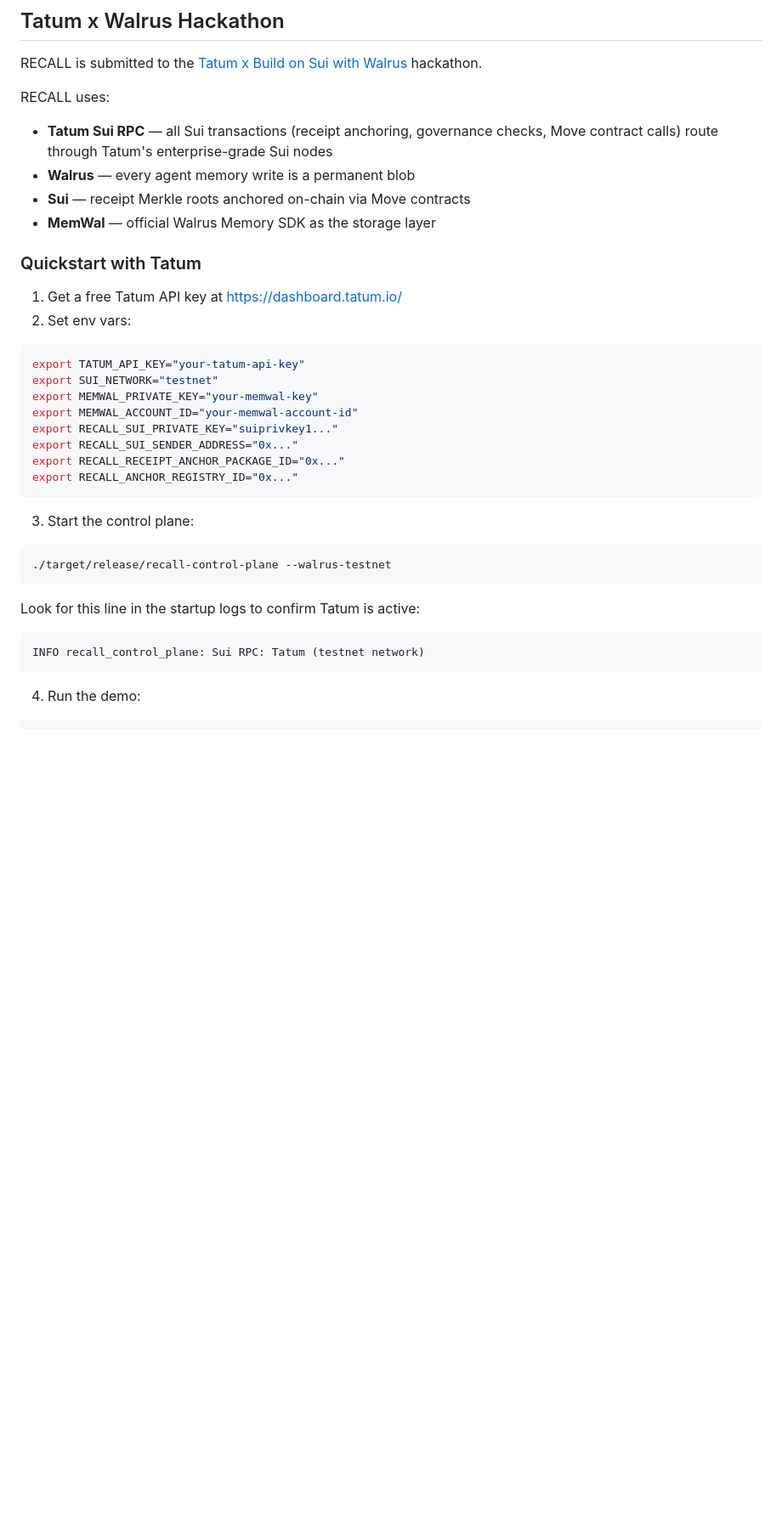
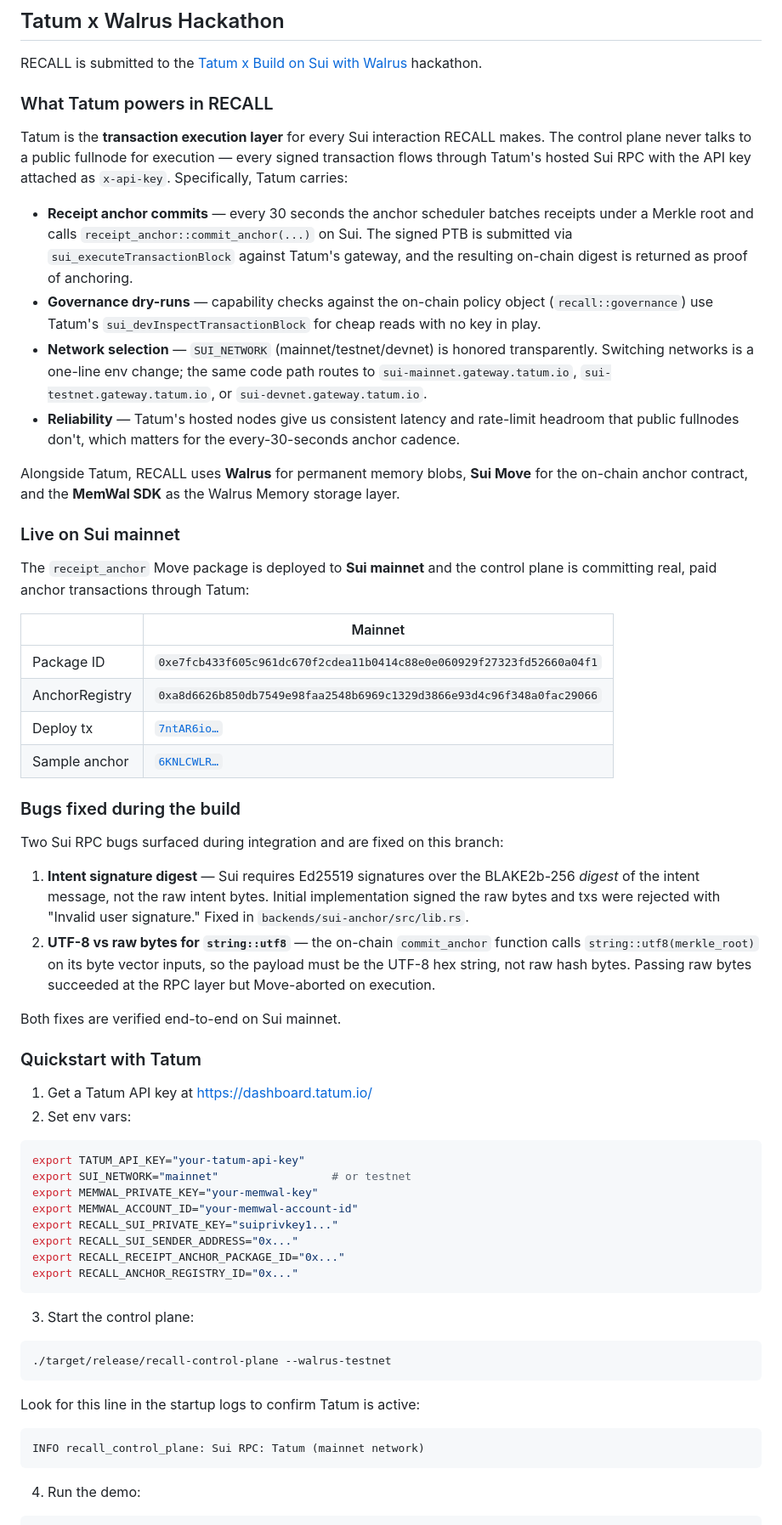
Before and after one commit to KZN-Labs/Recall, a Markdown page: README.md, the part around one of its changes. Shown at 85% size. Drawn GitHub-style; blank space fills up the shorter version.

Commit message:
docs(readme): expand Tatum section — what it powers, mainnet deploy, fixes

````diff
--- a/README.md
+++ b/README.md
@@ -8,20 +8,68 @@
 
 RECALL is submitted to the [Tatum x Build on Sui with Walrus](https://tatum.io) hackathon.
 
-RECALL uses:
-- **Tatum Sui RPC** — all Sui transactions (receipt anchoring, governance checks, Move contract calls) route through Tatum's enterprise-grade Sui nodes
-- **Walrus** — every agent memory write is a permanent blob
-- **Sui** — receipt Merkle roots anchored on-chain via Move contracts
-- **MemWal** — official Walrus Memory SDK as the storage layer
+### What Tatum powers in RECALL
+
+Tatum is the **transaction execution layer** for every Sui interaction RECALL
+makes. The control plane never talks to a public fullnode for execution — every
+signed transaction flows through Tatum's hosted Sui RPC with the API key
+attached as `x-api-key`. Specifically, Tatum carries:
+
+- **Receipt anchor commits** — every 30 seconds the anchor scheduler batches
+  receipts under a Merkle root and calls `receipt_anchor::commit_anchor(...)`
+  on Sui. The signed PTB is submitted via `sui_executeTransactionBlock` against
+  Tatum's gateway, and the resulting on-chain digest is returned as proof of
+  anchoring.
+- **Governance dry-runs** — capability checks against the on-chain policy
+  object (`recall::governance`) use Tatum's `sui_devInspectTransactionBlock`
+  for cheap reads with no key in play.
+- **Network selection** — `SUI_NETWORK` (mainnet/testnet/devnet) is honored
+  transparently. Switching networks is a one-line env change; the same code
+  path routes to `sui-mainnet.gateway.tatum.io`,
+  `sui-testnet.gateway.tatum.io`, or `sui-devnet.gateway.tatum.io`.
+- **Reliability** — Tatum's hosted nodes give us consistent latency and
+  rate-limit headroom that public fullnodes don't, which matters for the
+  every-30-seconds anchor cadence.
+
+Alongside Tatum, RECALL uses **Walrus** for permanent memory blobs, **Sui Move**
+for the on-chain anchor contract, and the **MemWal SDK** as the Walrus Memory
+storage layer.
+
+### Live on Sui mainnet
+
+The `receipt_anchor` Move package is deployed to **Sui mainnet** and the
+control plane is committing real, paid anchor transactions through Tatum:
+
+| | Mainnet |
+|--|--|
+| Package ID | `0xe7fcb433f605c961dc670f2cdea11b0414c88e0e060929f27323fd52660a04f1` |
+| AnchorRegistry | `0xa8d6626b850db7549e98faa2548b6969c1329d3866e93d4c96f348a0fac29066` |
+| Deploy tx | [`7ntAR6io…`](https://suiscan.xyz/mainnet/tx/7ntAR6ioegwNogE9QekB51dDWUFXHUFCdrKfZ3pra29M) |
+| Sample anchor | [`6KNLCWLR…`](https://suiscan.xyz/mainnet/tx/6KNLCWLRECXx3Vy5mcsvhiGEfvd51hKH91SBH2jBWsVx) |
+
+### Bugs fixed during the build
+
+Two Sui RPC bugs surfaced during integration and are fixed on this branch:
+
+1. **Intent signature digest** — Sui requires Ed25519 signatures over the
+   BLAKE2b-256 *digest* of the intent message, not the raw intent bytes.
+   Initial implementation signed the raw bytes and txs were rejected with
+   "Invalid user signature." Fixed in `backends/sui-anchor/src/lib.rs`.
+2. **UTF-8 vs raw bytes for `string::utf8`** — the on-chain `commit_anchor`
+   function calls `string::utf8(merkle_root)` on its byte vector inputs, so the
+   payload must be the UTF-8 hex string, not raw hash bytes. Passing raw bytes
+   succeeded at the RPC layer but Move-aborted on execution.
+
+Both fixes are verified end-to-end on Sui mainnet.
 
 ### Quickstart with Tatum
 
-1. Get a free Tatum API key at https://dashboard.tatum.io/
+1. Get a Tatum API key at https://dashboard.tatum.io/
 2. Set env vars:
 
 ```bash
 export TATUM_API_KEY="your-tatum-api-key"
-export SUI_NETWORK="testnet"
+export SUI_NETWORK="mainnet"                 # or testnet
 export MEMWAL_PRIVATE_KEY="your-memwal-key"
 export MEMWAL_ACCOUNT_ID="your-memwal-account-id"
 export RECALL_SUI_PRIVATE_KEY="suiprivkey1..."
@@ -39,7 +87,7 @@ export RECALL_ANCHOR_REGISTRY_ID="0x..."
 Look for this line in the startup logs to confirm Tatum is active:
 
 ```
-INFO recall_control_plane: Sui RPC: Tatum (testnet network)
+INFO recall_control_plane: Sui RPC: Tatum (mainnet network)
 ```
 
 4. Run the demo:
````
Also changed, not shown: other parts of README.md (+5 -1 lines).
